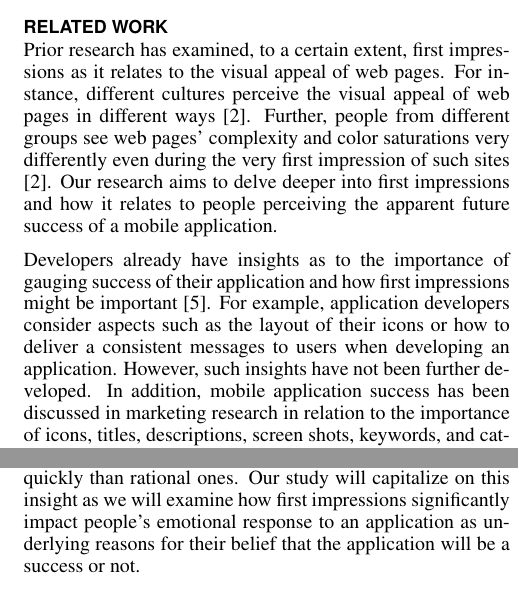
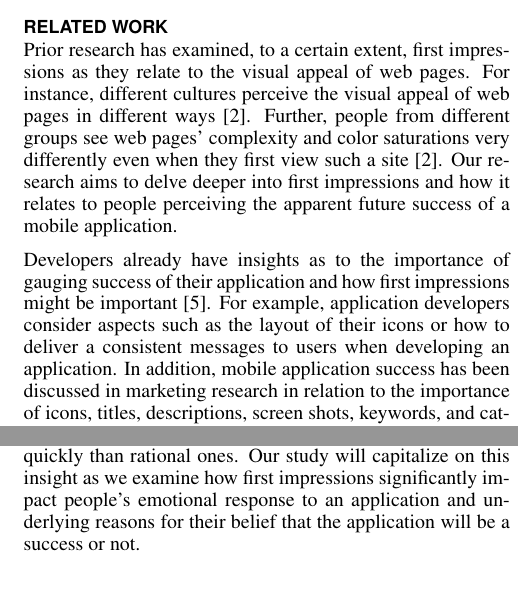
Before and after one commit to chihuahua/project-cs279, a LaTeX document (finalproject.tex, which reads sections/relatedwork.tex): two parts of the columns of page 2 of 3, joined at a grey line, cut so that both start at the same text. Compiled offline with pdfLaTeX.

Commit message:
Update relatedwork.tex

```diff
--- a/sections/relatedwork.tex
+++ b/sections/relatedwork.tex
@@ -4,8 +4,10 @@
 %highlight how different prior projects addressed similar issues (sometimes highlighting similarities, sometimes bringing together complementary evidence, sometimes pointing out lack of consistency across different publications)
 %check out B. J. Fogg at Stanford, might have done some relevant research
 
-Prior research has examined, to a certain extent, first impressions as it relates to the visual appeal of web pages. For instance, different cultures perceive the visual appeal of web pages in different ways \cite{Reinecke:2013:PUF:2470654.2481281}. Further, people from different groups see web pages' complexity and color saturations very differently even during the very first impression of such sites \cite{Reinecke:2013:PUF:2470654.2481281}. Our research aims to delve deeper into first impressions and how it relates to people perceiving the apparent future success of a mobile application.
+Prior research has examined, to a certain extent, first impressions as they relate to the visual appeal of web pages. For instance, different cultures perceive the visual appeal of web pages in different ways \cite{Reinecke:2013:PUF:2470654.2481281}. Further, people from different groups see web pages' complexity and color saturations very differently even when they first view such a site \cite{Reinecke:2013:PUF:2470654.2481281}. Our research aims to delve deeper into first impressions and how it relates to people perceiving the apparent future success of a mobile application.
 
-Developers already have insights as to the importance of gauging success of their application and how first impressions might be important \cite{wooldridge2010the}. For example, application developers consider aspects such as the layout of their icons or how to deliver a consistent messages to users when developing an application. However, such insights have not been further developed. In addition, mobile application success has been discussed in marketing research in relation to the importance of icons, titles, descriptions, screen shots, keywords, and categories \cite{mureta12:app}.
+Developers already have insights as to the importance of gauging success of their application and how first impressions might be important \cite{wooldridge2010the}. For example, application developers consider aspects such as the layout of their icons or how to deliver a consistent messages to users when developing an application.  In addition, mobile application success has been discussed in marketing research in relation to the importance of icons, titles, descriptions, screen shots, keywords, and categories \cite{mureta12:app}.
 
-Similarly, web designers know that first impressions matter and users make such assessments within a very short amount of time \cite{needsource-attentionwebdesigners}. Lindgaard \cite{needsource-attentionwebdesigners} further mentions how aesthetics are often neglected in current studies on emotion and design even though emotional responses can be triggered much more quickly than rational ones. Our study will capitalize on this insight as we will examine how first impressions  significantly impact people's emotional response to an application as underlying reasons for their belief that the application will be a success or not.
+%However, such insights have not been further developed.
+
+Similarly, web designers know that first impressions matter and users make such assessments within a very short amount of time \cite{needsource-attentionwebdesigners}. Lindgaard \cite{needsource-attentionwebdesigners} further mentions how aesthetics are often neglected in current studies on emotion and design even though emotional responses can be triggered much more quickly than rational ones. Our study will capitalize on this insight as we examine how first impressions significantly impact people's emotional response to an application and underlying reasons for their belief that the application will be a success or not.
```
